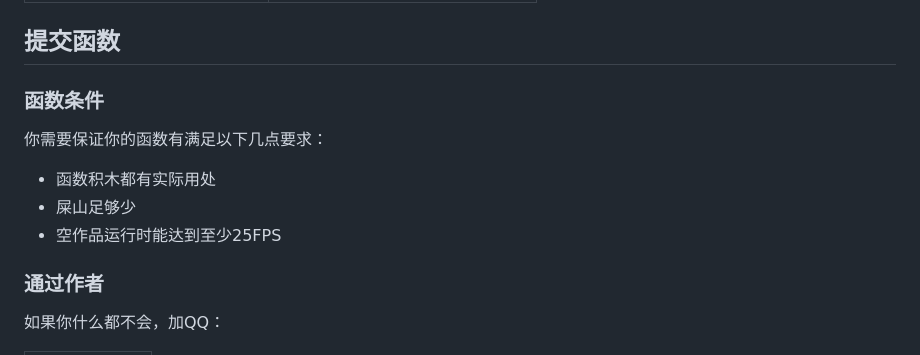
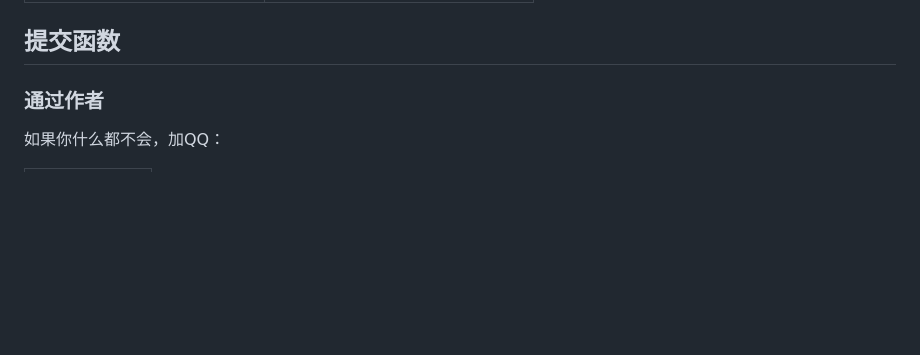
Before and after one commit to mifongjvav/AFS-Web, a Markdown page: README.md, the part around one of its changes. GitHub-like rendering; blank space fills up the shorter version.

Commit message:
更新README

```diff
--- a/README.md
+++ b/README.md
@@ -26,13 +26,5 @@
 
 ## 提交函数
-
-### 函数条件
-
-你需要保证你的函数有满足以下几点要求：
-
-- 函数积木都有实际用处
-- 屎山足够少
-- 空作品运行时能达到至少25FPS
 
 ### 通过作者
 
```
Also changed, not shown: other parts of README.md (+1 -1 lines).
